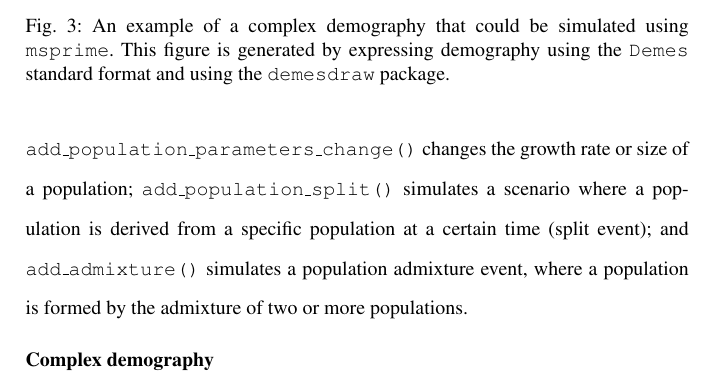
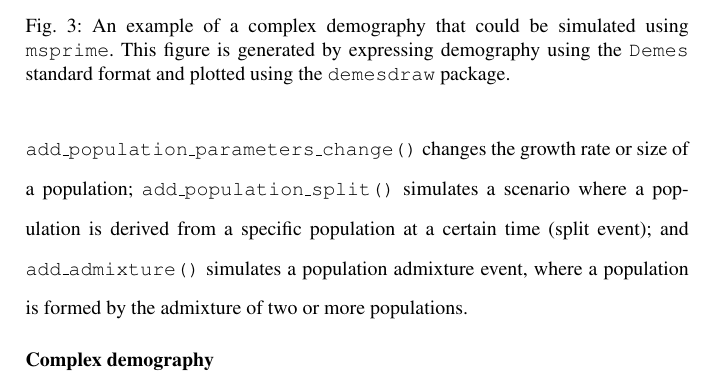
Before and after one commit to jeromekelleher/spg-chapter, a LaTeX document (chapter.tex): part of page 23 of 73, cut so that both start at the same text. Compiled offline with pdfLaTeX.

Commit message:
figure complex demography caption modified

```diff
--- a/chapter.tex
+++ b/chapter.tex
@@ -753,7 +753,7 @@ formed by the admixture of two or more populations.
 \includegraphics[width=0.75\textwidth]{images/admixture.pdf}
 \caption{\label{fig:complex-demography}An example of a complex demography that could be
 simulated using \msprime. This figure is generated by expressing demography using the
-\texttt{Demes} standard format and using the \texttt{demesdraw} package.}
+\texttt{Demes} standard format and plotted using the \texttt{demesdraw} package.}
 \end{figure}
 
 \runinhead{Complex demography}\label{Complex-demography} \
```
